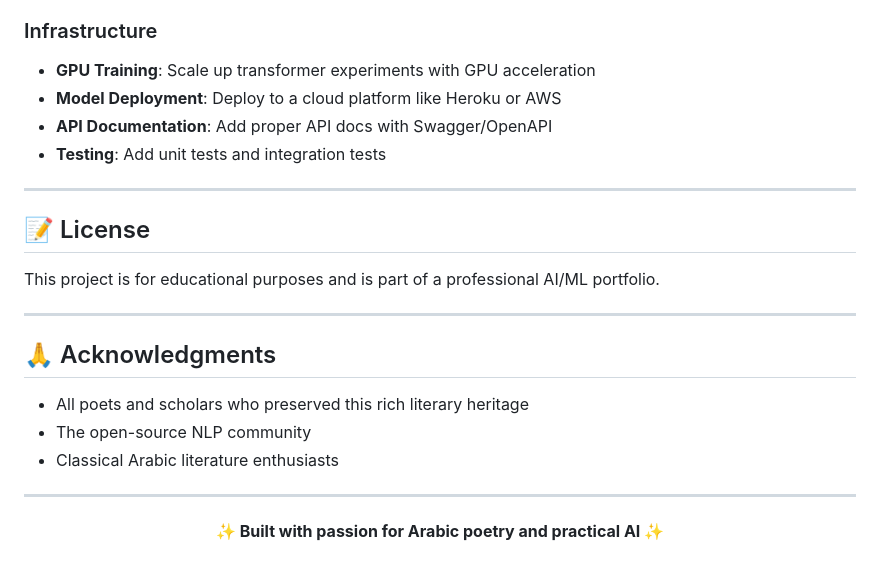
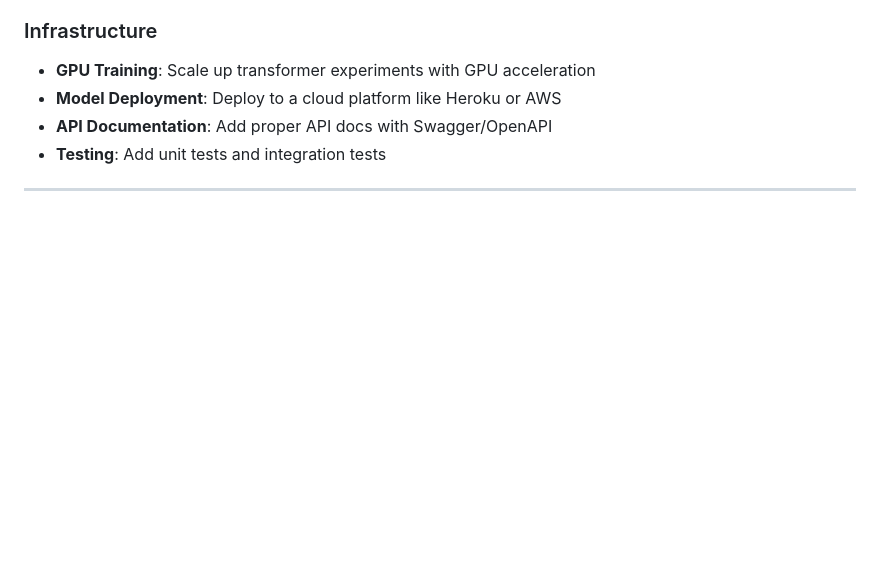
Before and after one commit to shadaneutron/Arabic-Poem-Classification, a Markdown page: README.md, the part around one of its changes. Drawn GitHub-style; blank space fills up the shorter version.

```diff
--- a/README.md
+++ b/README.md
@@ -236,21 +240,3 @@ This is a strong portfolio project, but there's always room for growth:
 - **Testing**: Add unit tests and integration tests
 
 ---
-
-## 📝 License
-
-This project is for educational purposes and is part of a professional AI/ML portfolio.
-
----
-
-## 🙏 Acknowledgments
-
-- All poets and scholars who preserved this rich literary heritage
-- The open-source NLP community
-- Classical Arabic literature enthusiasts
-
----
-
-<p align="center">
-  <b>✨ Built with passion for Arabic poetry and practical AI ✨</b>
-</p>
```
Also changed, not shown: other parts of README.md (+4 -0 lines).
